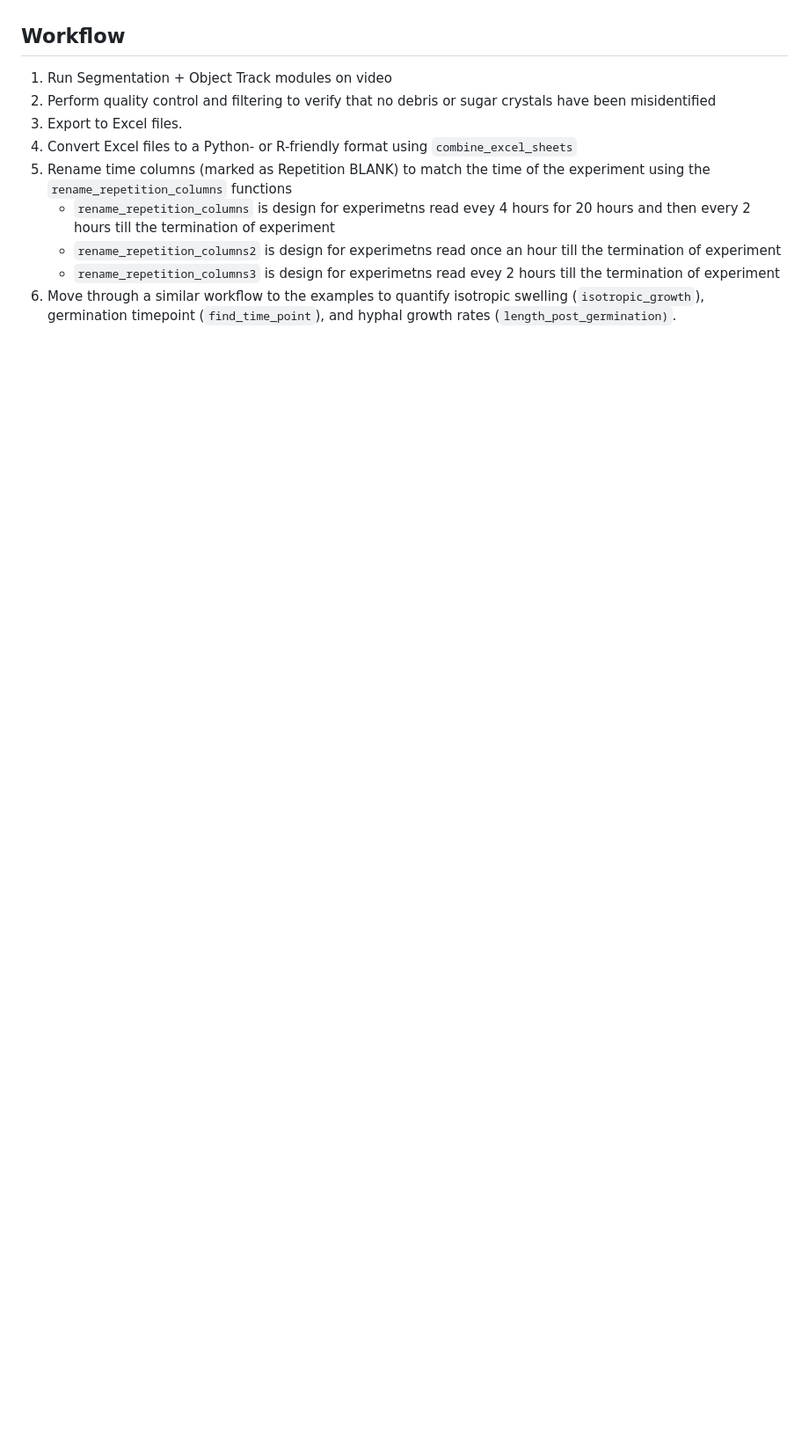
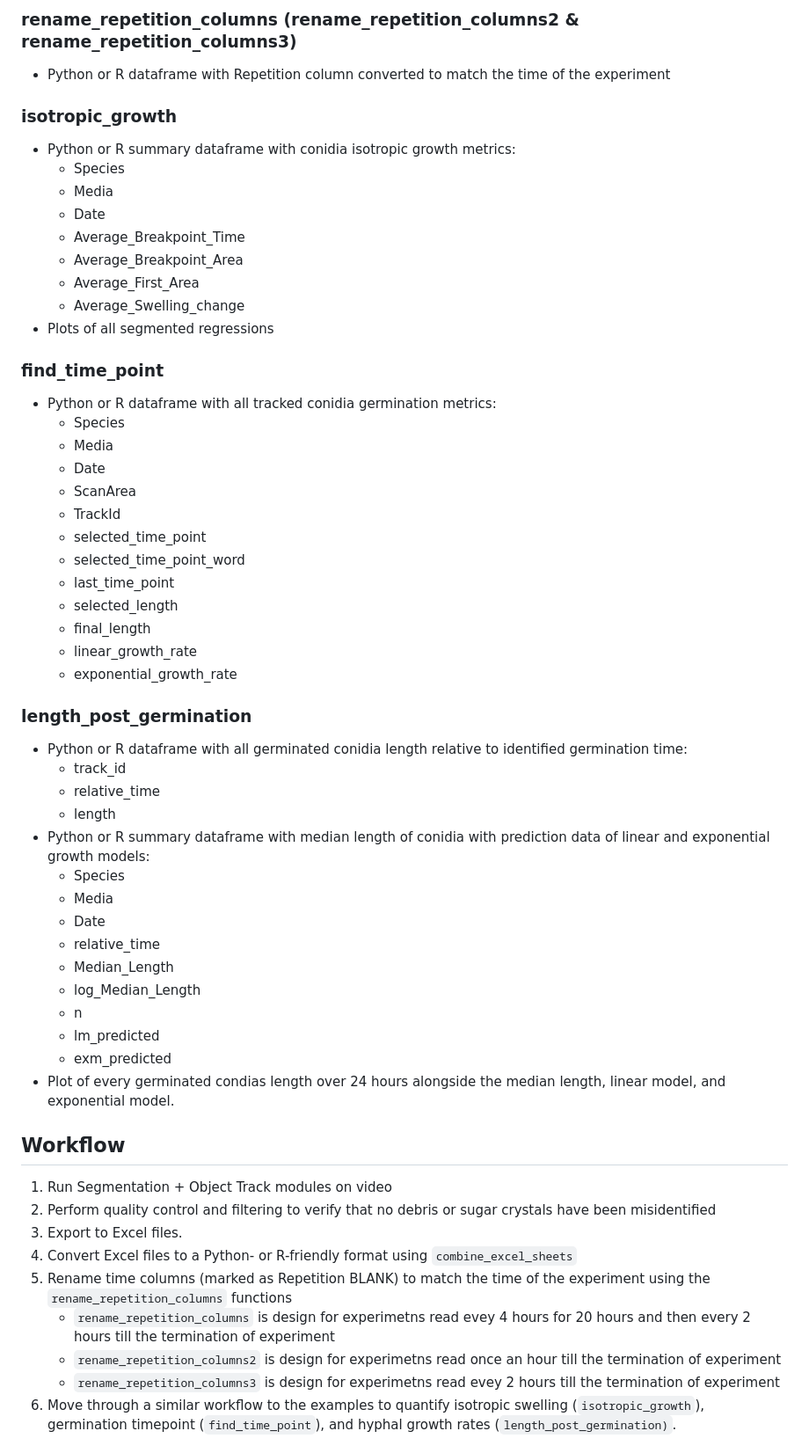
Before and after one commit to NFA-NRCWE/fungal_germination_identification, a Markdown page: README.md, the part around one of its changes. Shown at 88% size. Drawn GitHub-style; blank space fills up the shorter version.

```diff
--- a/README.md
+++ b/README.md
@@ -31,3 +53,45 @@ Functions that use data output from real-time imaging to identify germination an
+### rename_repetition_columns (rename_repetition_columns2 & rename_repetition_columns3)
+* Python or R dataframe with Repetition column converted to match the time of the experiment
+### isotropic_growth
+* Python or R summary dataframe with conidia isotropic growth metrics:
+  * Species
+  * Media
+  * Date
+  * Average_Breakpoint_Time
+  * Average_Breakpoint_Area
+  * Average_First_Area
+  * Average_Swelling_change
+* Plots of all segmented regressions
+### find_time_point
+* Python or R dataframe with all tracked conidia germination metrics:
+  * Species
+  * Media
+  * Date
+  * ScanArea
+  * TrackId
+  * selected_time_point
+  * selected_time_point_word
+  * last_time_point
+  * selected_length
+  * final_length
+  * linear_growth_rate
+  * exponential_growth_rate
+### length_post_germination
+* Python or R dataframe with all germinated conidia length relative to identified germination time:
+  * track_id
+  * relative_time
+  * length
+* Python or R summary dataframe with median length of conidia with prediction data of linear and exponential growth models:
+  * Species
+  * Media
+  * Date
+  * relative_time
+  * Median_Length
+  * log_Median_Length
+  * n
+  * lm_predicted
+  * exm_predicted
+* Plot of every germinated condias length over 24 hours alongside the median length, linear model, and exponential model.
 
 ## Workflow
 1. Run Segmentation + Object Track modules on video
```
Also changed, not shown: other parts of README.md (+25 -3 lines).
